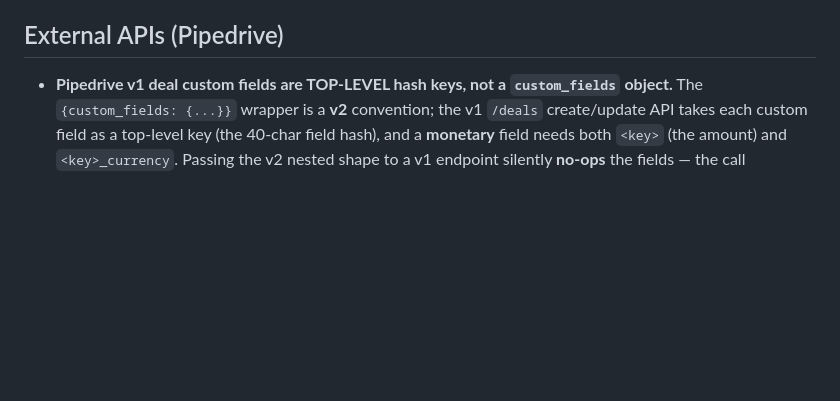
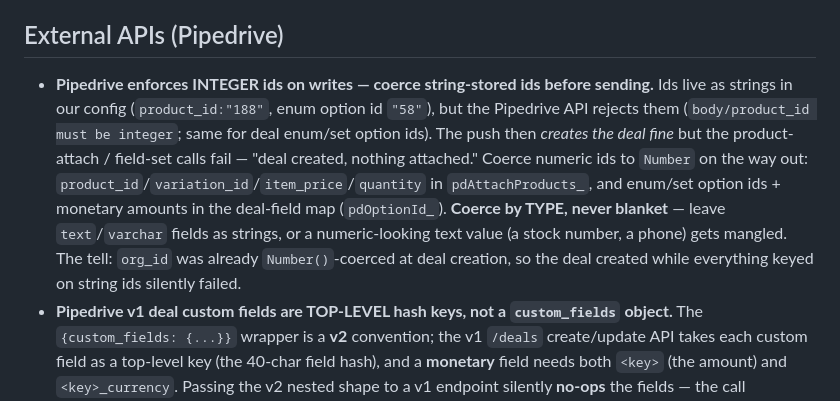
Before and after one commit to Silver-Fox-Marketing-STL/GAS-OPS-V2, a Markdown page: docs/LEARNINGS.md, the part around the change. GitHub-like rendering; blank space fills up the shorter version.

Commit message:
docs: id-coercion fix (CHANGELOG + LEARNINGS)
Document the Pipedrive integer-id coercion fix (product/variation/option ids stored as
strings, rejected by the API) and the durable gotcha (coerce by type; org_id was already
coerced, which is why the deal created while attach/fields silently failed).

Co-Authored-By: Claude Opus 4.8 <noreply@anthropic.com>

```diff
--- a/docs/LEARNINGS.md
+++ b/docs/LEARNINGS.md
@@ -110,6 +110,16 @@ Accumulated from V2 development. Check here before debugging "impossible" behavi
 
 ## External APIs (Pipedrive)
 
+- **Pipedrive enforces INTEGER ids on writes — coerce string-stored ids before sending.**
+  Ids live as strings in our config (`product_id:"188"`, enum option id `"58"`), but the
+  Pipedrive API rejects them (`body/product_id must be integer`; same for deal enum/set option
+  ids). The push then *creates the deal fine* but the product-attach / field-set calls fail —
+  "deal created, nothing attached." Coerce numeric ids to `Number` on the way out:
+  `product_id`/`variation_id`/`item_price`/`quantity` in `pdAttachProducts_`, and enum/set option
+  ids + monetary amounts in the deal-field map (`pdOptionId_`). **Coerce by TYPE, never blanket** —
+  leave `text`/`varchar` fields as strings, or a numeric-looking text value (a stock number, a
+  phone) gets mangled. The tell: `org_id` was already `Number()`-coerced at deal creation, so the
+  deal created while everything keyed on string ids silently failed.
 - **Pipedrive v1 deal custom fields are TOP-LEVEL hash keys, not a
   `custom_fields` object.** The `{custom_fields: {...}}` wrapper is a **v2**
   convention; the v1 `/deals` create/update API takes each custom field as a
```
Also changed, not shown: CHANGELOG.md (+3 -0 lines).
